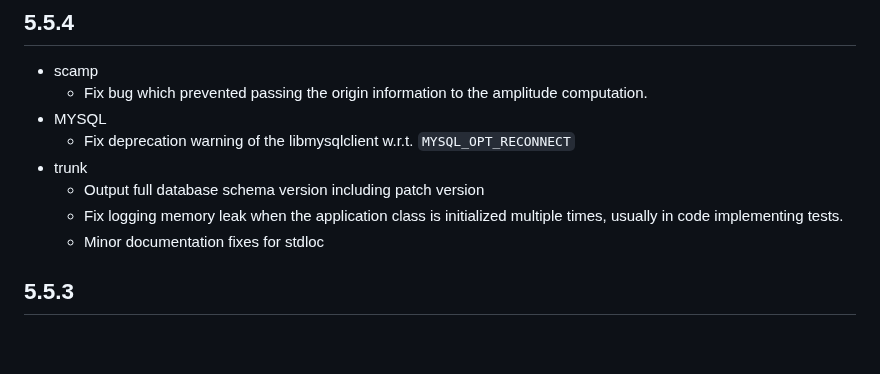
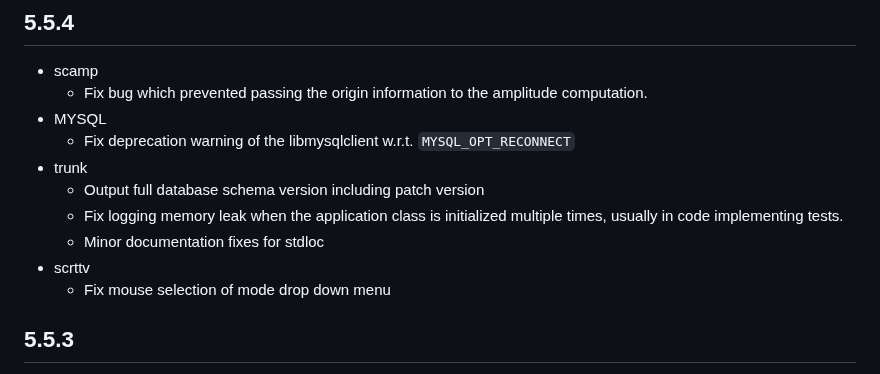
Before and after one commit to SeisComP/seiscomp, a Markdown page: CHANGELOG.md, the part around the change. GitHub-like rendering; blank space fills up the shorter version.

Commit message:
Update changelog

```diff
--- a/CHANGELOG.md
+++ b/CHANGELOG.md
@@ -74,6 +74,8 @@ All notable changes to SeisComP are documented here.
     -   Fix logging memory leak when the application class is initialized multiple
         times, usually in code implementing tests.
     -   Minor documentation fixes for stdloc
+-   scrttv
+    -   Fix mouse selection of mode drop down menu
 
 ## 5.5.3
 
```
